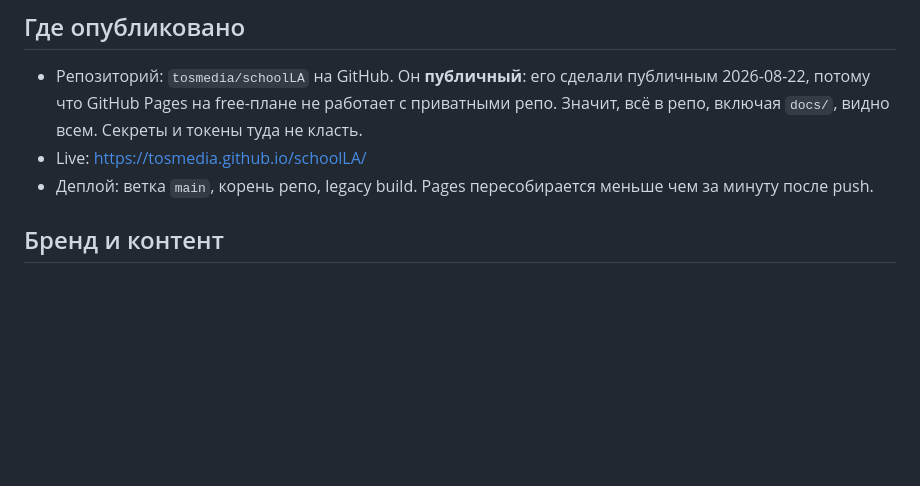
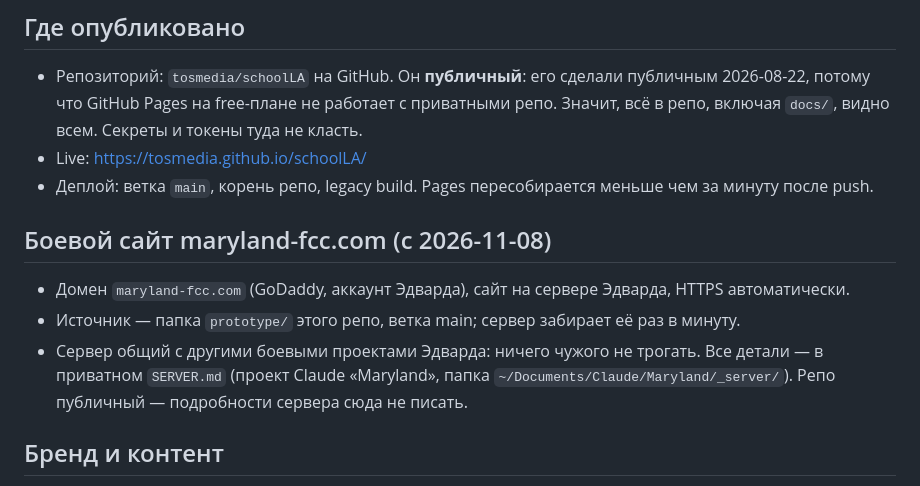
Before and after one commit to tosmedia/schoolLA, a Markdown page: docs/PROJECT_CONTEXT.md, the part around the change. Drawn GitHub-style; blank space fills up the shorter version.

```diff
--- a/docs/PROJECT_CONTEXT.md
+++ b/docs/PROJECT_CONTEXT.md
@@ -15,6 +15,12 @@
   Значит, всё в репо, включая `docs/`, видно всем. Секреты и токены туда не класть.
 - Live: https://tosmedia.github.io/schoolLA/
 - Деплой: ветка `main`, корень репо, legacy build. Pages пересобирается меньше чем за минуту после push.
+
+## Боевой сайт maryland-fcc.com (с 2026-11-08)
+- Домен `maryland-fcc.com` (GoDaddy, аккаунт Эдварда), сайт на сервере Эдварда, HTTPS автоматически.
+- Источник — папка `prototype/` этого репо, ветка main; сервер забирает её раз в минуту.
+- Сервер общий с другими боевыми проектами Эдварда: ничего чужого не трогать. Все детали — в приватном `SERVER.md`
+  (проект Claude «Maryland», папка `~/Documents/Claude/Maryland/_server/`). Репо публичный — подробности сервера сюда не писать.
 
 ## Бренд и контент
 - Название: **Maryland Family Child Care**, по N Maryland Ave (2026-08-27).
```
Also changed, not shown: docs/JOURNAL.md (+12 -0 lines), docs/STATUS.md (+10 -2 lines).
